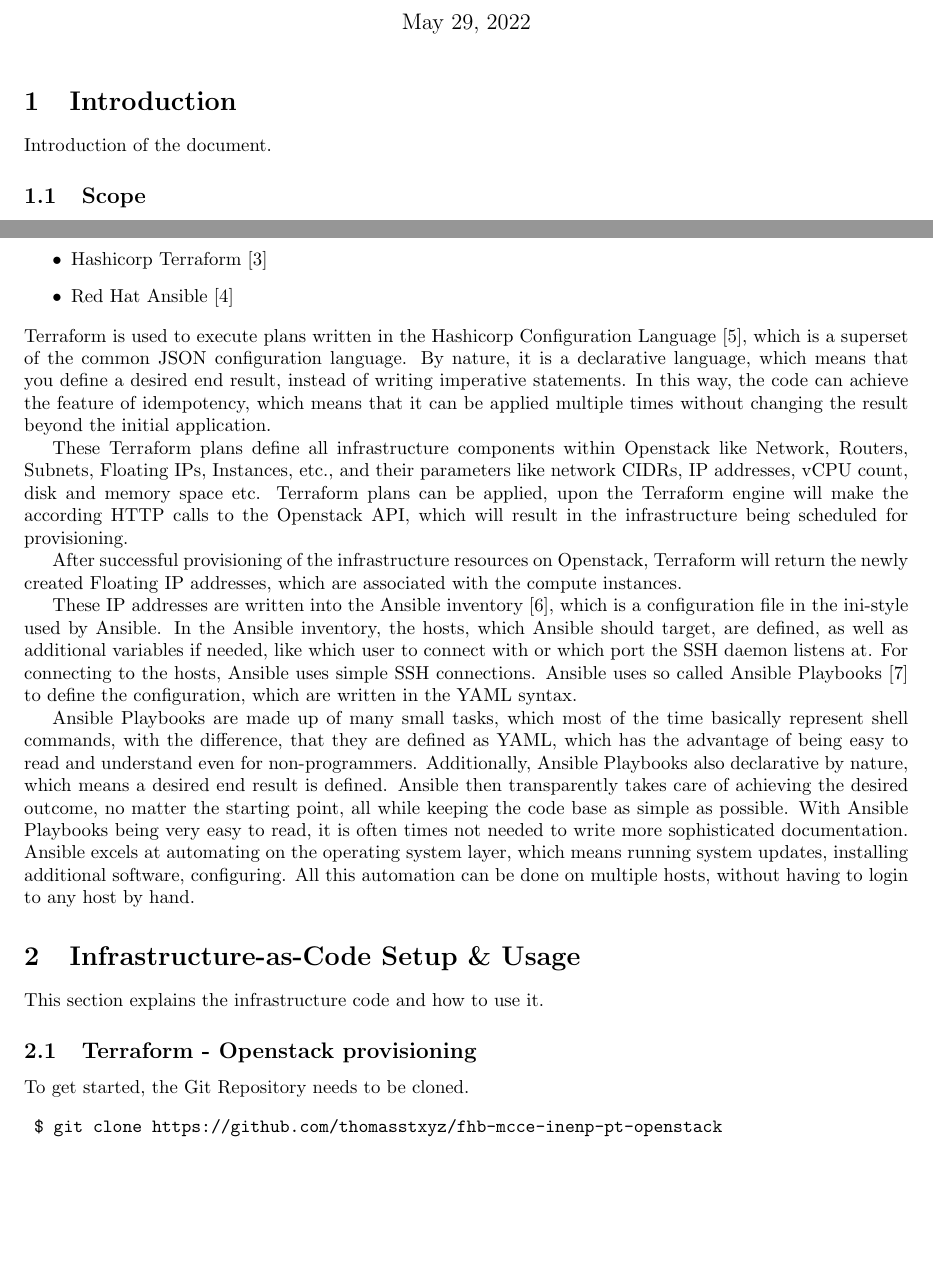
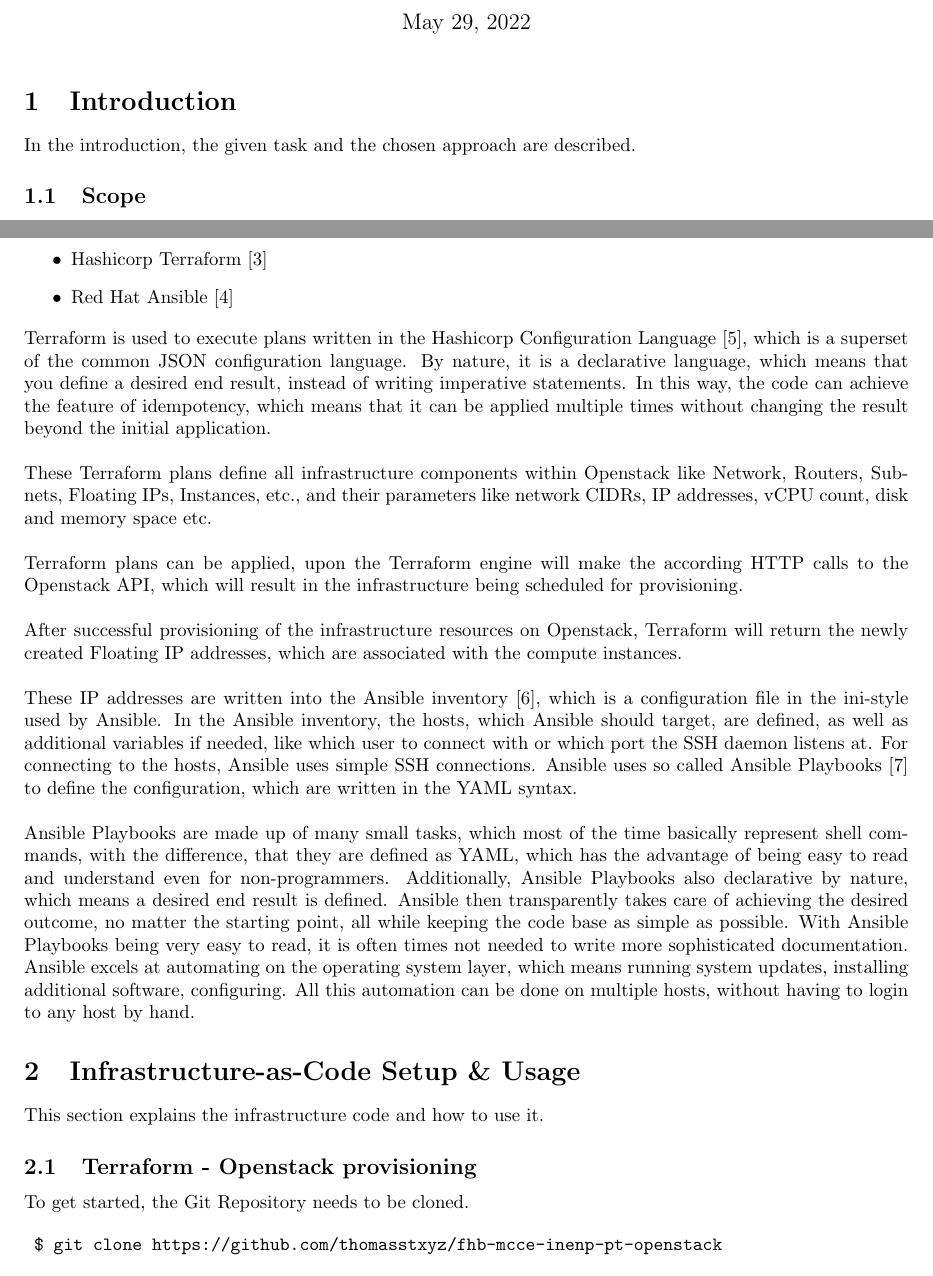
Before and after one commit to thomasstxyz/fhb-mcce-inenp-pt-openstack, a LaTeX document (docu/main.tex, which reads docu/section/introduction.tex): two parts of pages 1 and 2 of 4 before the commit and two parts of pages 1 and 2 of 5 after it, joined at a grey line, cut so that both start at the same text, the shorter picture padded with empty space. Compiled offline with pdfLaTeX.

Commit message:
update introduction

```diff
--- a/docu/section/introduction.tex
+++ b/docu/section/introduction.tex
@@ -1,5 +1,5 @@
 \section{Introduction}
-Introduction of the document.
+In the introduction, the given task and the chosen approach are described.
 
 \subsection{Scope}
 
@@ -69,19 +69,24 @@
 you define a desired end result, instead of writing imperative statements.
 In this way, the code can achieve the feature of idempotency,
 which means that it can be applied multiple times without
-changing the result beyond the initial application.
+changing the result beyond the initial application. \\
 
+\noindent
 These Terraform plans define all infrastructure components
 within Openstack like Network, Routers, Subnets, Floating IPs, Instances, etc.,
-and their parameters like network CIDRs, IP addresses, vCPU count, disk and memory space etc.
+and their parameters like network CIDRs, IP addresses, vCPU count, disk and memory space etc. \\
+
+\noindent
 Terraform plans can be applied, upon the Terraform engine will make
 the according HTTP calls to the Openstack API, which will result in the infrastructure
-being scheduled for provisioning.
+being scheduled for provisioning. \\
 
+\noindent
 After successful provisioning of the infrastructure resources on Openstack,
 Terraform will return the newly created Floating IP addresses,
-which are associated with the compute instances.
+which are associated with the compute instances. \\
 
+\noindent
 These IP addresses are written
 into the Ansible inventory \cite{ansibleInventoryWebsite}, which is a configuration
 file in the ini-style used by Ansible. In the Ansible inventory, the hosts, which
@@ -89,8 +94,9 @@
 like which user to connect with or which port the SSH daemon listens at.
 For connecting to the hosts, Ansible uses simple SSH connections.
 Ansible uses so called Ansible Playbooks \cite{ansiblePlaybooksWebsite}
-to define the configuration, which are written in the YAML syntax.
+to define the configuration, which are written in the YAML syntax. \\
 
+\noindent
 Ansible Playbooks are made up of many small tasks, which most of the time basically
 represent shell commands, with the difference, that they are defined as YAML,
 which has the advantage of being easy to read and understand even for non-programmers.
```
